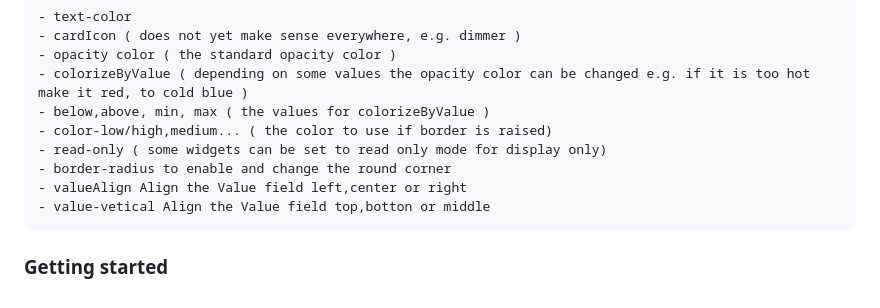
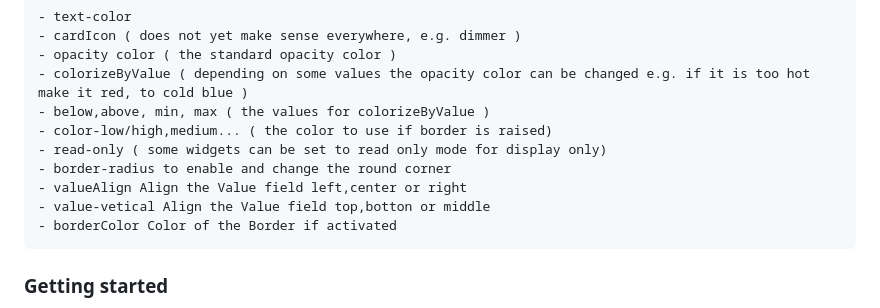
Before and after one commit to iobroker-community-adapters/ioBroker.vis-material-advanced, a Markdown page: README.md, the part around the change. Rendered like a GitHub page.

```diff
--- a/README.md
+++ b/README.md
@@ -65,6 +65,7 @@ not yet final:
     - border-radius to enable and change the round corner
     - valueAlign Align the Value field left,center or right
     - value-vetical Align the Value field top,botton or middle
+    - borderColor Color of the Border if activated
 
 
 ### Getting started
```
Also changed, not shown: widgets/properties.png (added), 1 other file.
